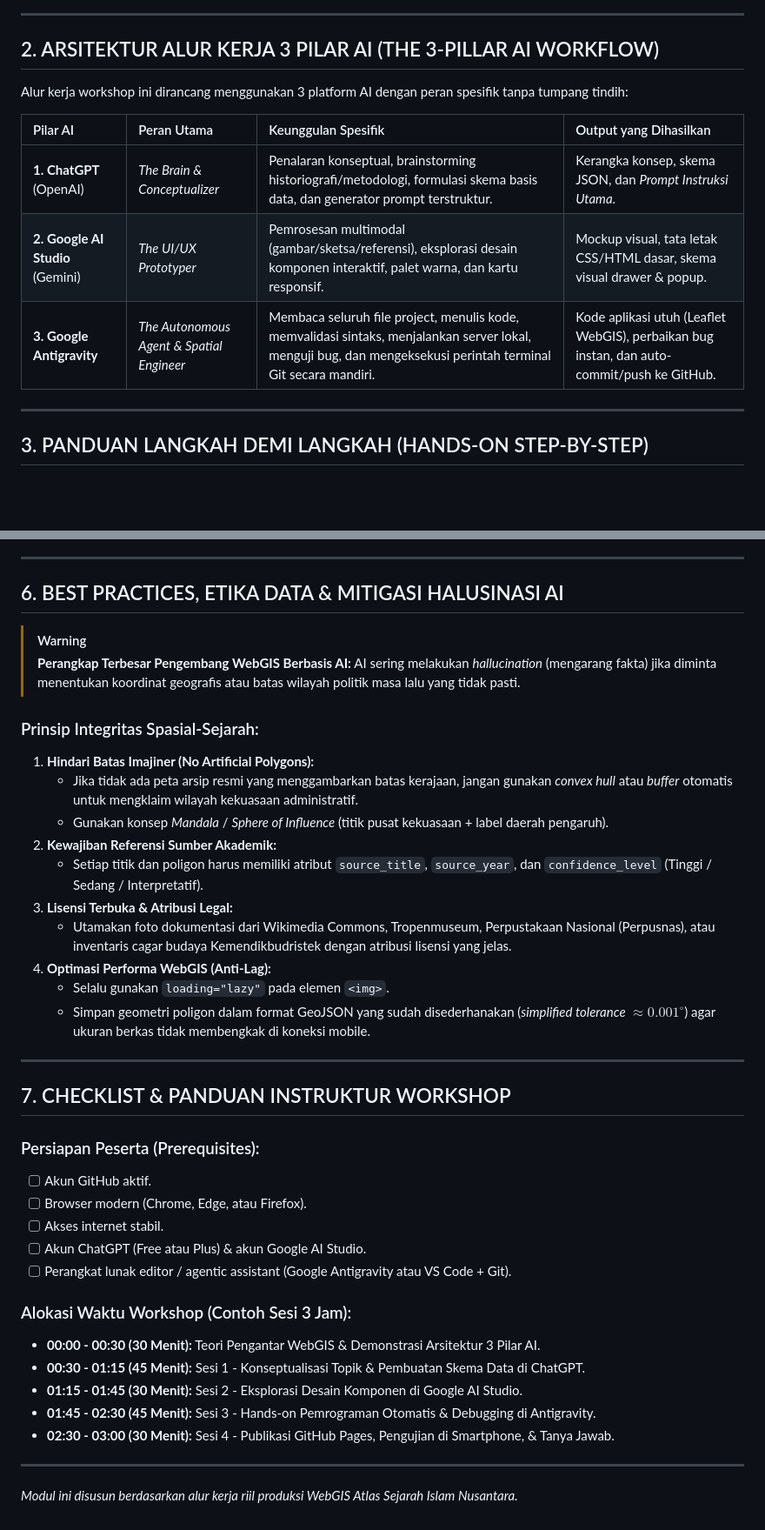
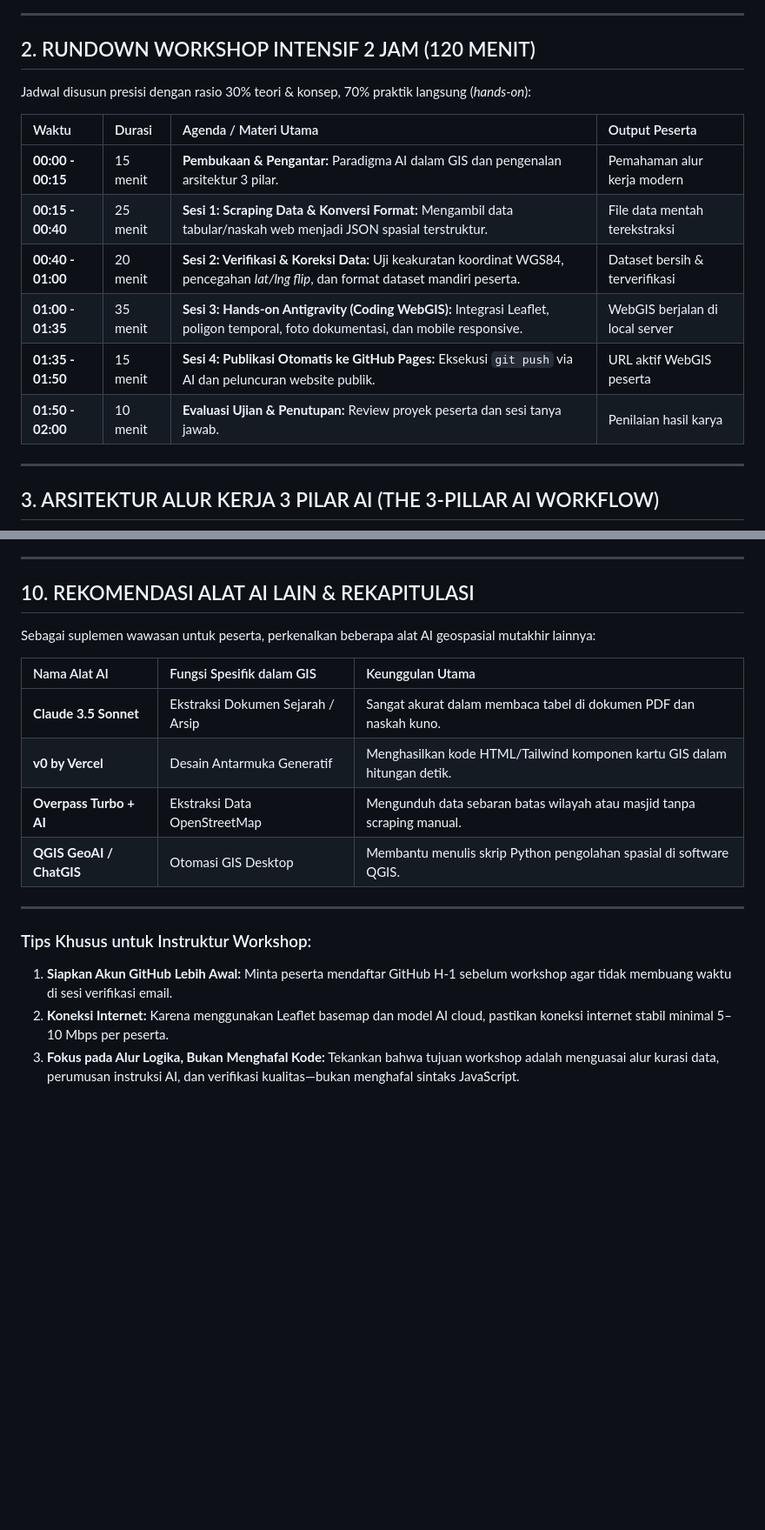
Before and after one commit to tengkuaziez/atlas-sejarah-islam-nusantara, a Markdown page: docs/PANDUAN_WORKSHOP_AI_WEBGIS.md, 2 parts joined by grey strips. Shown at 87% size. GitHub-like rendering; blank space fills up the shorter version.

````diff
--- a/docs/PANDUAN_WORKSHOP_AI_WEBGIS.md
+++ b/docs/PANDUAN_WORKSHOP_AI_WEBGIS.md
@@ -39,19 +40,22 @@ flowchart LR
 
 ---
 
-## 2. ARSITEKTUR ALUR KERJA 3 PILAR AI (THE 3-PILLAR AI WORKFLOW)
+## 2. RUNDOWN WORKSHOP INTENSIF 2 JAM (120 MENIT)
 
-Alur kerja workshop ini dirancang menggunakan 3 platform AI dengan peran spesifik tanpa tumpang tindih:
+Jadwal disusun presisi dengan rasio 30% teori & konsep, 70% praktik langsung (*hands-on*):
 
-| Pilar AI | Peran Utama | Keunggulan Spesifik | Output yang Dihasilkan |
+| Waktu | Durasi | Agenda / Materi Utama | Output Peserta |
 | :--- | :--- | :--- | :--- |
-| **1. ChatGPT** (OpenAI) | *The Brain & Conceptualizer* | Penalaran konseptual, brainstorming historiografi/metodologi, formulasi skema basis data, dan generator prompt terstruktur. | Kerangka konsep, skema JSON, dan *Prompt Instruksi Utama*. |
-| **2. Google AI Studio** (Gemini) | *The UI/UX Prototyper* | Pemrosesan multimodal (gambar/sketsa/referensi), eksplorasi desain komponen interaktif, palet warna, dan kartu responsif. | Mockup visual, tata letak CSS/HTML dasar, skema visual drawer & popup. |
-| **3. Google Antigravity** | *The Autonomous Agent & Spatial Engineer* | Membaca seluruh file project, menulis kode, memvalidasi sintaks, menjalankan server lokal, menguji bug, dan mengeksekusi perintah terminal Git secara mandiri. | Kode aplikasi utuh (Leaflet WebGIS), perbaikan bug instan, dan auto-commit/push ke GitHub. |
+| **00:00 - 00:15** | 15 menit | **Pembukaan & Pengantar:** Paradigma AI dalam GIS dan pengenalan arsitektur 3 pilar. | Pemahaman alur kerja modern |
+| **00:15 - 00:40** | 25 menit | **Sesi 1: Scraping Data & Konversi Format:** Mengambil data tabular/naskah web menjadi JSON spasial terstruktur. | File data mentah terekstraksi |
+| **00:40 - 01:00** | 20 menit | **Sesi 2: Verifikasi & Koreksi Data:** Uji keakuratan koordinat WGS84, pencegahan *lat/lng flip*, dan format dataset mandiri peserta. | Dataset bersih & terverifikasi |
+| **01:00 - 01:35** | 35 menit | **Sesi 3: Hands-on Antigravity (Coding WebGIS):** Integrasi Leaflet, poligon temporal, foto dokumentasi, dan mobile responsive. | WebGIS berjalan di local server |
+| **01:35 - 01:50** | 15 menit | **Sesi 4: Publikasi Otomatis ke GitHub Pages:** Eksekusi `git push` via AI dan peluncuran website publik. | URL aktif WebGIS peserta |
+| **01:50 - 02:00** | 10 menit | **Evaluasi Ujian & Penutupan:** Review proyek peserta dan sesi tanya jawab. | Penilaian hasil karya |
 
 ---
 
-## 3. PANDUAN LANGKAH DEMI LANGKAH (HANDS-ON STEP-BY-STEP)
+## 3. ARSITEKTUR ALUR KERJA 3 PILAR AI (THE 3-PILLAR AI WORKFLOW)
 
 ```mermaid
 sequenceDiagram
@@ -217,41 +213,20 @@ graph TD
 
 ---
 
-## 6. BEST PRACTICES, ETIKA DATA & MITIGASI HALUSINASI AI
+## 10. REKOMENDASI ALAT AI LAIN & REKAPITULASI
 
-> [!WARNING]
-> **Perangkap Terbesar Pengembang WebGIS Berbasis AI:**
-> AI sering melakukan *hallucination* (mengarang fakta) jika diminta menentukan koordinat geografis atau batas wilayah politik masa lalu yang tidak pasti.
+Sebagai suplemen wawasan untuk peserta, perkenalkan beberapa alat AI geospasial mutakhir lainnya:
 
-### Prinsip Integritas Spasial-Sejarah:
-1. **Hindari Batas Imajiner (No Artificial Polygons):**
-   * Jika tidak ada peta arsip resmi yang menggambarkan batas kerajaan, jangan gunakan *convex hull* atau *buffer* otomatis untuk mengklaim wilayah kekuasaan administratif.
-   * Gunakan konsep *Mandala* / *Sphere of Influence* (titik pusat kekuasaan + label daerah pengaruh).
-2. **Kewajiban Referensi Sumber Akademik:**
-   * Setiap titik dan poligon harus memiliki atribut `source_title`, `source_year`, dan `confidence_level` (Tinggi / Sedang / Interpretatif).
-3. **Lisensi Terbuka & Atribusi Legal:**
-   * Utamakan foto dokumentasi dari Wikimedia Commons, Tropenmuseum, Perpustakaan Nasional (Perpusnas), atau inventaris cagar budaya Kemendikbudristek dengan atribusi lisensi yang jelas.
-4. **Optimasi Performa WebGIS (Anti-Lag):**
-   * Selalu gunakan `loading="lazy"` pada elemen `<img>`.
-   * Simpan geometri poligon dalam format GeoJSON yang sudah disederhanakan (*simplified tolerance* $\approx 0.001^\circ$) agar ukuran berkas tidak membengkak di koneksi mobile.
+| Nama Alat AI | Fungsi Spesifik dalam GIS | Keunggulan Utama |
+| :--- | :--- | :--- |
+| **Claude 3.5 Sonnet** | Ekstraksi Dokumen Sejarah / Arsip | Sangat akurat dalam membaca tabel di dokumen PDF dan naskah kuno. |
+| **v0 by Vercel** | Desain Antarmuka Generatif | Menghasilkan kode HTML/Tailwind komponen kartu GIS dalam hitungan detik. |
+| **Overpass Turbo + AI** | Ekstraksi Data OpenStreetMap | Mengunduh data sebaran batas wilayah atau masjid tanpa scraping manual. |
+| **QGIS GeoAI / ChatGIS** | Otomasi GIS Desktop | Membantu menulis skrip Python pengolahan spasial di software QGIS. |
 
 ---
 
-## 7. CHECKLIST & PANDUAN INSTRUKTUR WORKSHOP
-
-### Persiapan Peserta (Prerequisites):
-- [ ] Akun GitHub aktif.
-- [ ] Browser modern (Chrome, Edge, atau Firefox).
-- [ ] Akses internet stabil.
-- [ ] Akun ChatGPT (Free atau Plus) & akun Google AI Studio.
-- [ ] Perangkat lunak editor / agentic assistant (Google Antigravity atau VS Code + Git).
-
-### Alokasi Waktu Workshop (Contoh Sesi 3 Jam):
-* **00:00 - 00:30 (30 Menit):** Teori Pengantar WebGIS & Demonstrasi Arsitektur 3 Pilar AI.
-* **00:30 - 01:15 (45 Menit):** Sesi 1 - Konseptualisasi Topik & Pembuatan Skema Data di ChatGPT.
-* **01:15 - 01:45 (30 Menit):** Sesi 2 - Eksplorasi Desain Komponen di Google AI Studio.
-* **01:45 - 02:30 (45 Menit):** Sesi 3 - Hands-on Pemrograman Otomatis & Debugging di Antigravity.
-* **02:30 - 03:00 (30 Menit):** Sesi 4 - Publikasi GitHub Pages, Pengujian di Smartphone, & Tanya Jawab.
-
----
-*Modul ini disusun berdasarkan alur kerja riil produksi WebGIS Atlas Sejarah Islam Nusantara.*
+### Tips Khusus untuk Instruktur Workshop:
+1. **Siapkan Akun GitHub Lebih Awal:** Minta peserta mendaftar GitHub H-1 sebelum workshop agar tidak membuang waktu di sesi verifikasi email.
+2. **Koneksi Internet:** Karena menggunakan Leaflet basemap dan model AI cloud, pastikan koneksi internet stabil minimal 5–10 Mbps per peserta.
+3. **Fokus pada Alur Logika, Bukan Menghafal Kode:** Tekankan bahwa tujuan workshop adalah menguasai alur kurasi data, perumusan instruksi AI, dan verifikasi kualitas—bukan menghafal sintaks JavaScript.
````
Also changed, not shown: other parts of docs/PANDUAN_WORKSHOP_AI_WEBGIS.md (+138 -145 lines).
